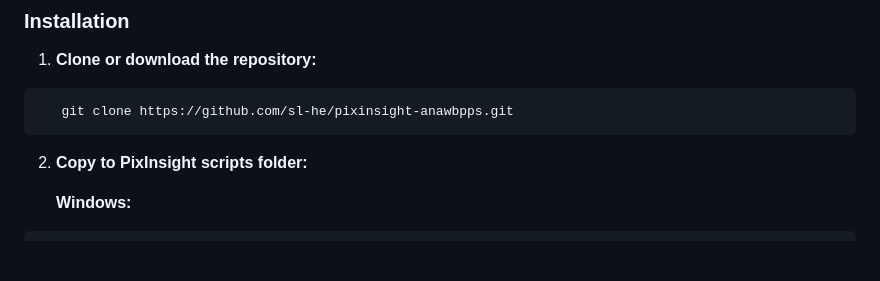
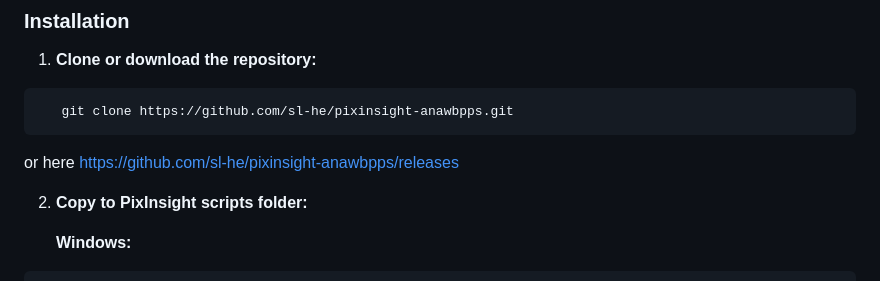
Before and after one commit to sl-he/pixinsight-anawbpps, a Markdown page: README.md, the part around the change. GitHub-like rendering; blank space fills up the shorter version.

````diff
--- a/README.md
+++ b/README.md
@@ -53,6 +53,7 @@ Fully automated PixInsight script for batch preprocessing of deep-sky astrophoto
 ```bash
    git clone https://github.com/sl-he/pixinsight-anawbpps.git
 ```
+or here https://github.com/sl-he/pixinsight-anawbpps/releases
 
 2. **Copy to PixInsight scripts folder:**
 
````
